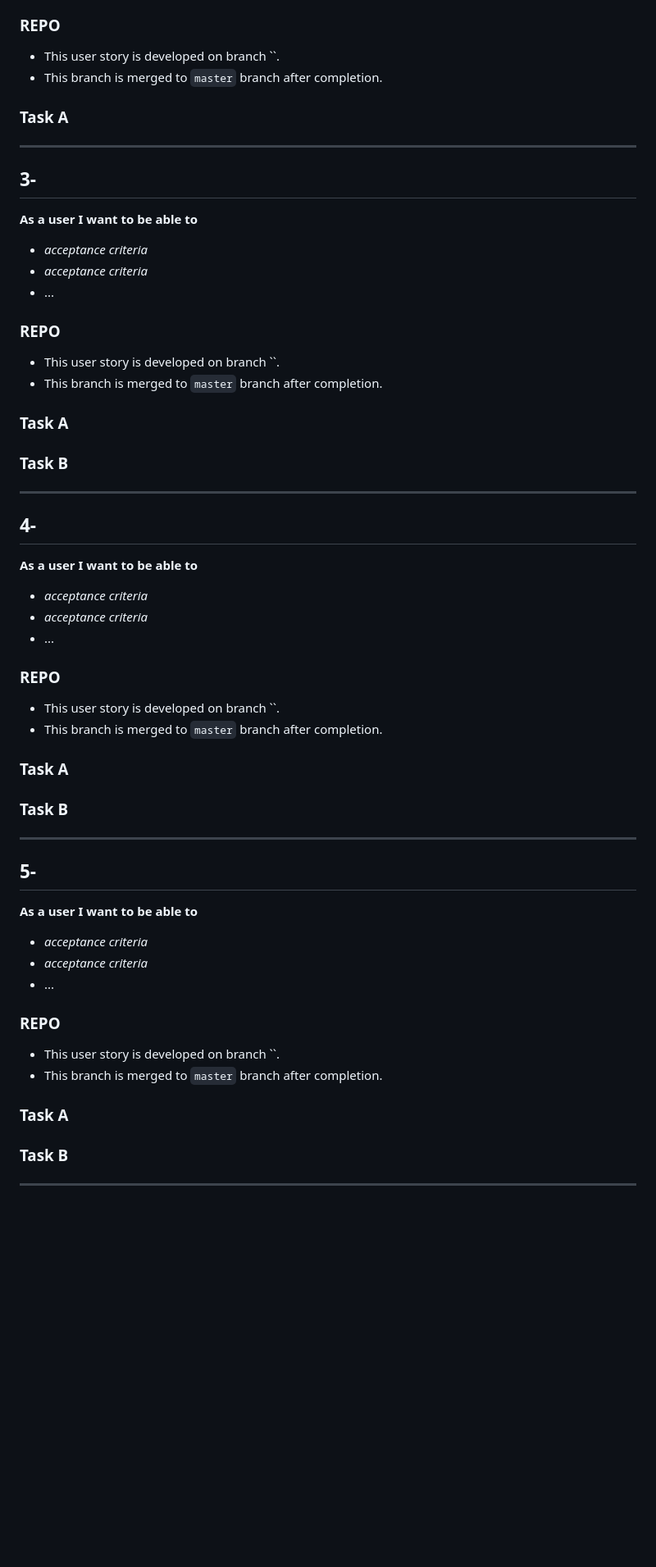
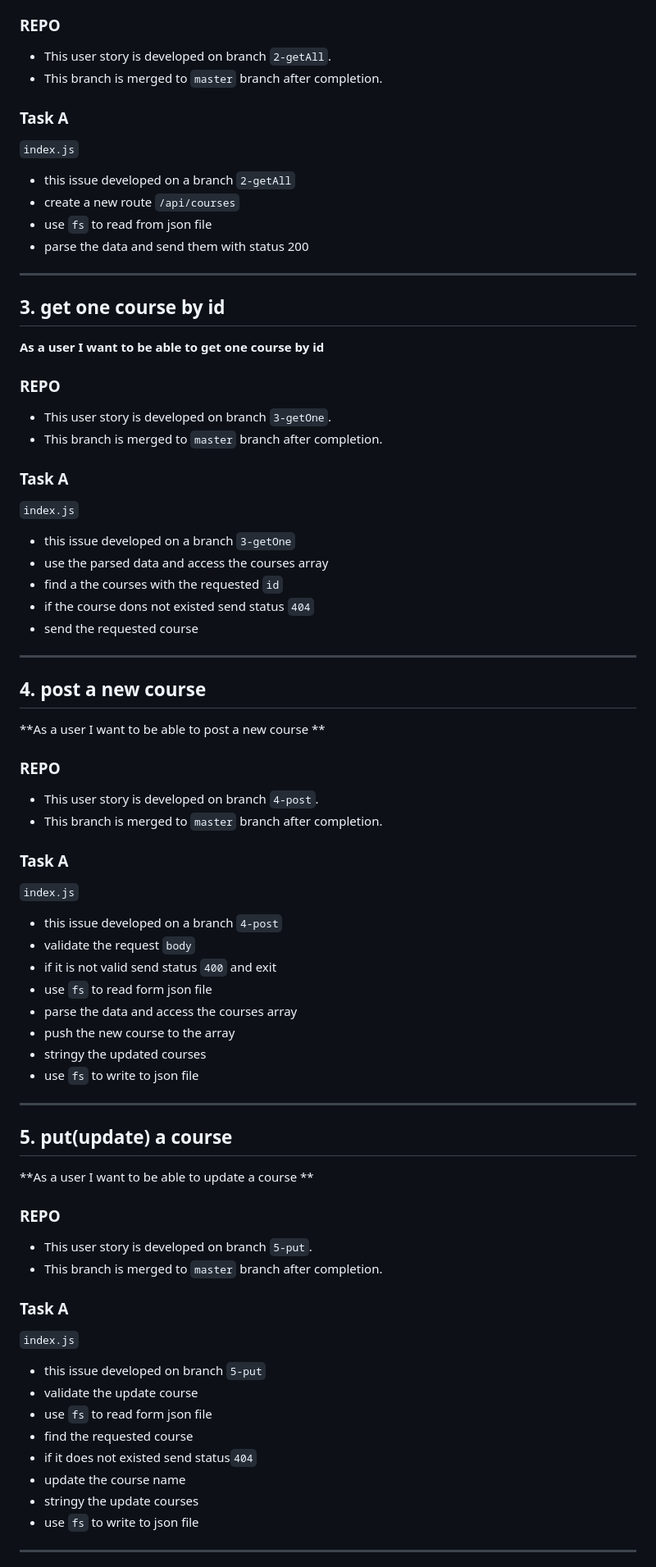
Before and after one commit to samirm00/restful-courses, a Markdown page: planning/development-strategy.md, the part around the change printed below. Shown: that part at 82% size. Drawn GitHub-style; blank space fills up the shorter version.

```diff
--- a/planning/development-strategy.md
+++ b/planning/development-strategy.md
@@ -59,67 +71,86 @@
 
 ### REPO
 
-- This user story is developed on branch ``.
+- This user story is developed on branch `2-getAll`.
 - This branch is merged to `master` branch after completion.
 
 ### Task A
 
+`index.js`
+
+- this issue developed on a branch `2-getAll`
+- create a new route `/api/courses`
+- use `fs` to read from json file
+- parse the data and send them with status 200
+
 ---
 
-## 3-
+## 3. get one course by id
 
-**As a user I want to be able to**
-
-- _acceptance criteria_
-- _acceptance criteria_
-- ...
+**As a user I want to be able to get one course by id**
 
 ### REPO
 
-- This user story is developed on branch ``.
+- This user story is developed on branch `3-getOne`.
 - This branch is merged to `master` branch after completion.
 
 ### Task A
 
-### Task B
+`index.js`
+
+- this issue developed on a branch `3-getOne`
+- use the parsed data and access the courses array
+- find a the courses with the requested `id`
+- if the course dons not existed send status `404`
+- send the requested course
 
 ---
 
-## 4-
+## 4. post a new course
 
-**As a user I want to be able to**
-
-- _acceptance criteria_
-- _acceptance criteria_
-- ...
+**As a user I want to be able to post a new course **
 
 ### REPO
 
-- This user story is developed on branch ``.
+- This user story is developed on branch `4-post`.
 - This branch is merged to `master` branch after completion.
 
 ### Task A
 
-### Task B
+`index.js`
+
+- this issue developed on a branch `4-post`
+- validate the request `body`
+- if it is not valid send status `400` and exit
+- use `fs` to read form json file
+- parse the data and access the courses array
+- push the new course to the array
+- stringy the updated courses
+- use `fs` to write to json file
 
 ---
 
-## 5-
+## 5. put(update) a course
 
-**As a user I want to be able to**
-
-- _acceptance criteria_
-- _acceptance criteria_
-- ...
+**As a user I want to be able to update a course **
 
 ### REPO
 
-- This user story is developed on branch ``.
+- This user story is developed on branch `5-put`.
 - This branch is merged to `master` branch after completion.
 
 ### Task A
 
-### Task B
+`index.js`
+
+- this issue developed on branch `5-put`
+- validate the update course
+- use `fs` to read form json file
+- find the requested course
+- if it does not existed send status`404`
+- update the course name
+- stringy the update courses
+- use `fs` to write to json file
 
 ---
 
```
Also changed, not shown: other parts of planning/development-strategy.md (+48 -25 lines), README.md (+50 -5 lines), planning/backlog.md (+11 -9 lines), planning/img/screenShot.png (added), planning/img/userStories.png (added), 4 other files.
